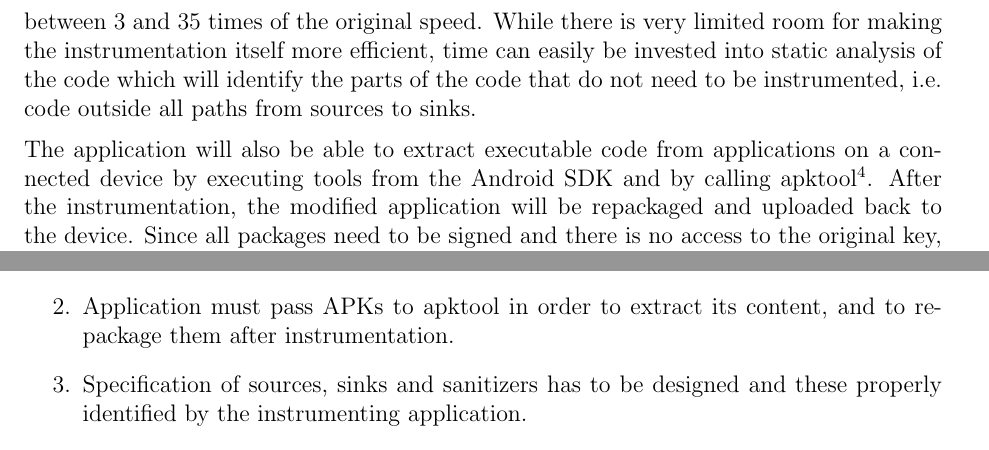
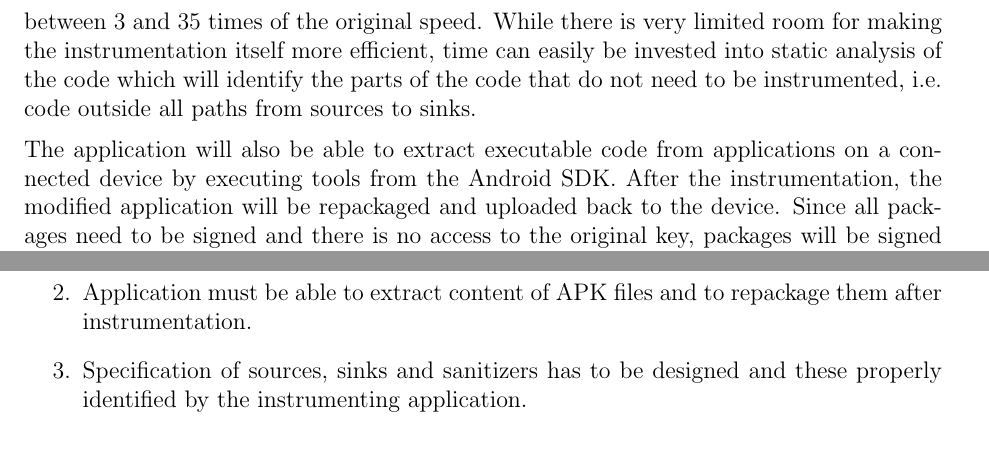
Before and after one commit to brazdil/dexter-backup, a LaTeX thesis (dissertation/proposal.tex): two parts of pages 4 and 6 of 7, joined at a grey line, cut so that both start at the same text. Compiled offline with pdfLaTeX.

Commit message:
Proposal: removed apktool

```diff
--- a/dissertation/proposal.tex
+++ b/dissertation/proposal.tex
@@ -173,11 +173,12 @@ will identify the parts of the code that do not need to be instrumented,
 i.e. code outside all paths from sources to sinks.
 
 The application will also be able to extract executable code from
-applications on a connected device by executing tools from the Android SDK
-and by calling apktool \cite{code.google.com/p/android-apktool}. After the
-instrumentation, the modified application will be repackaged and uploaded back
-to the device. Since all packages need to be signed and there is no access to
-the original key, packages will be signed by a key of user's choice.
+applications on a connected device by executing tools from the Android SDK.
+%and by calling apktool \cite{code.google.com/p/android-apktool}.
+After the instrumentation, the modified application will be repackaged and
+uploaded back to the device. Since all packages need to be signed and there
+is no access to the original key, packages will be signed by a key of user's
+choice.
 
 The development process will follow the philosophy of Test Driven
 Development. Thus a significant amount of time will be spent on building
@@ -268,8 +269,8 @@ successfully completed.
 \item Application must communicate with Android devices and be able to
       download/upload application packages (APKs).
 
-\item Application must pass APKs to apktool in order to extract its
-      content, and to repackage them after instrumentation.
+\item Application must be able to extract content of APK files
+      and to repackage them after instrumentation.
 
 \item Specification of sources, sinks and sanitizers has to be designed
       and these properly identified by the instrumenting application.
```
